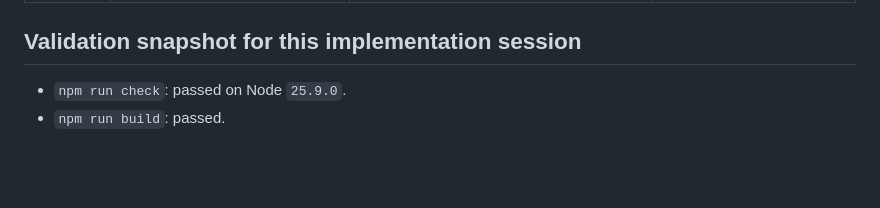
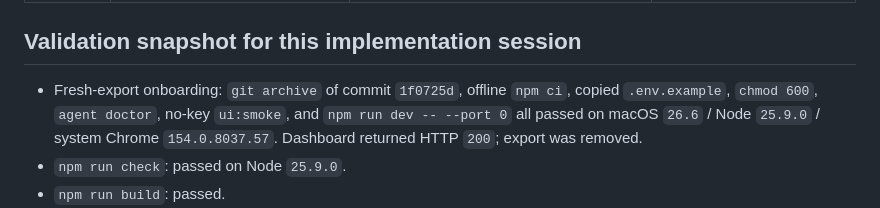
Before and after one commit to OthmaneBlial/FreeComputerUse, a Markdown page: docs/SUPPORT_MATRIX.md, the part around one of its changes. Rendered like a GitHub page; blank space fills up the shorter version.

Commit message:
docs: record clean onboarding verification

```diff
--- a/docs/SUPPORT_MATRIX.md
+++ b/docs/SUPPORT_MATRIX.md
@@ -42,6 +42,10 @@ parameters, endpoint and terms before use.
 
 ## Validation snapshot for this implementation session
 
+- Fresh-export onboarding: `git archive` of commit `1f0725d`, offline `npm ci`,
+  copied `.env.example`, `chmod 600`, `agent doctor`, no-key `ui:smoke`, and
+  `npm run dev -- --port 0` all passed on macOS `26.6` / Node `25.9.0` / system
+  Chrome `154.0.8037.57`. Dashboard returned HTTP `200`; export was removed.
 - `npm run check`: passed on Node `25.9.0`.
 - `npm run build`: passed.
 - Previous recorded `npm run security` pass covered 6,005 tracked file versions.
```
Also changed, not shown: other parts of docs/SUPPORT_MATRIX.md (+2 -2 lines), ROADMAP.md (+1 -1 lines).
